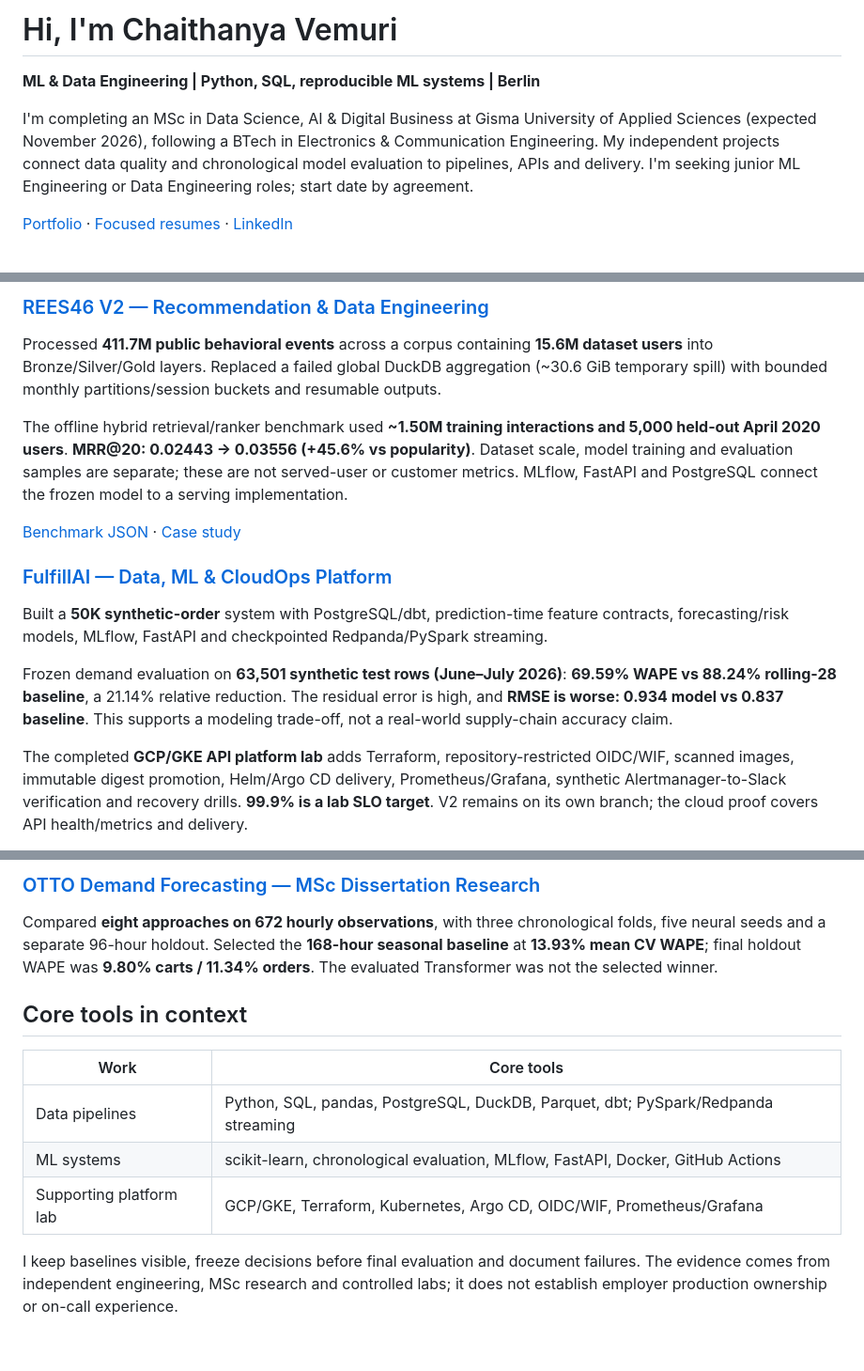
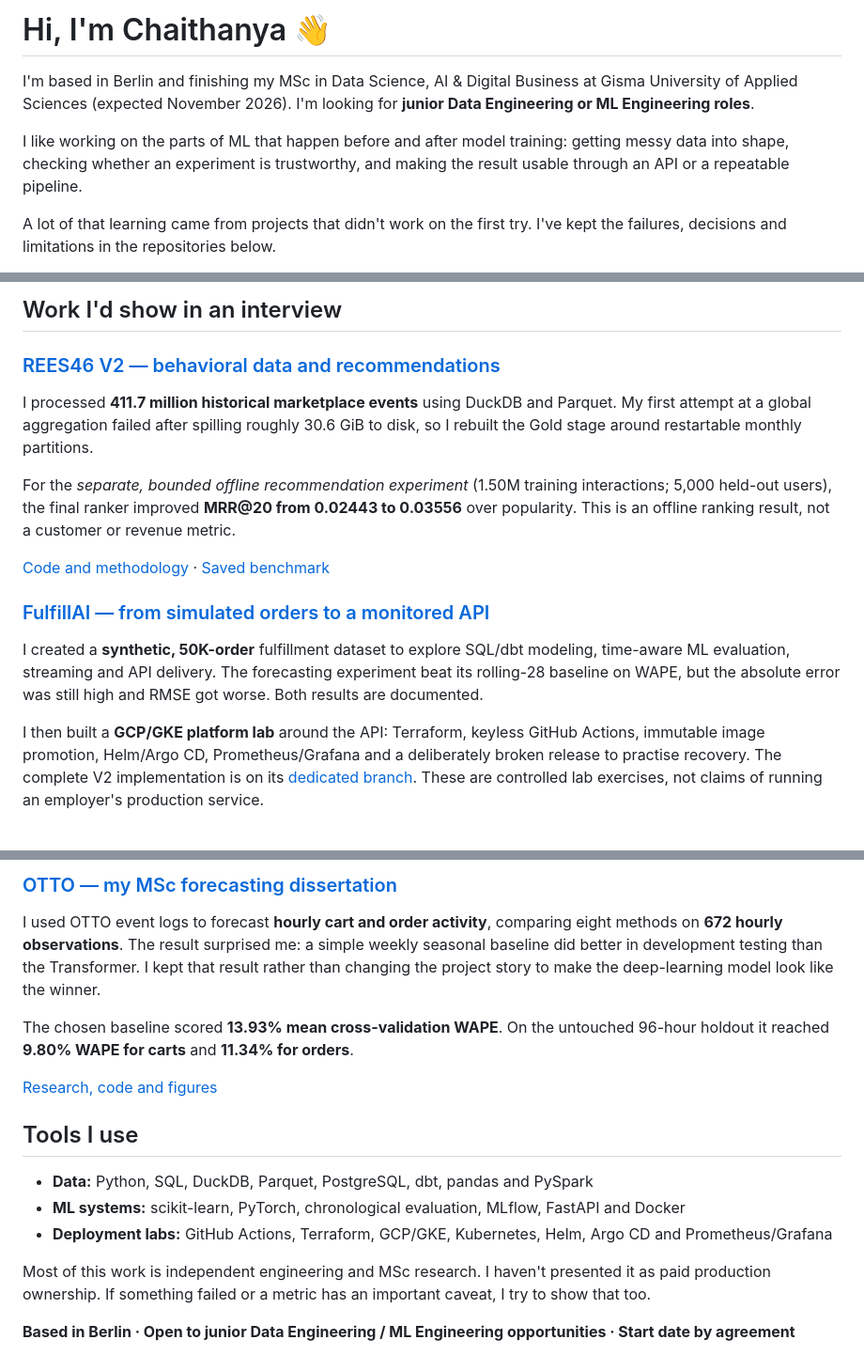
Before and after one commit to nikchey29/nikchey29, a Markdown page: README.md, 3 parts joined by grey strips. Shown at 94% size. Rendered like a GitHub page.

Commit message:
docs: make profile more personal, readable and role-focused

```diff
--- a/README.md
+++ b/README.md
@@ -1,8 +1,8 @@
-# Hi, I'm Chaithanya Vemuri
+# Hi, I'm Chaithanya 👋
 
-**ML & Data Engineering | Python, SQL, reproducible ML systems | Berlin**
+I'm based in Berlin and finishing my MSc in Data Science, AI & Digital Business at Gisma University of Applied Sciences (expected November 2026). I'm looking for **junior Data Engineering or ML Engineering roles**.
 
-I'm completing an MSc in Data Science, AI & Digital Business at Gisma University of Applied Sciences (expected November 2026), following a BTech in Electronics & Communication Engineering. My independent projects connect data quality and chronological model evaluation to pipelines, APIs and delivery. I'm seeking junior ML Engineering or Data Engineering roles; start date by agreement.
+I like working on the parts of ML that happen before and after model training: getting messy data into shape, checking whether an experiment is trustworthy, and making the result usable through an API or a repeatable pipeline.
 
-[Portfolio](https://chaithanyavemuri.netlify.app/) · [Focused resumes](https://chaithanyavemuri.netlify.app/resume) · [LinkedIn](https://www.linkedin.com/in/chaithanya-vemuri-141897264/)
+A lot of that learning came from projects that didn't work on the first try. I've kept the failures, decisions and limitations in the repositories below.
 
@@ -10,17 +10,17 @@ I'm completing an MSc in Data Science, AI & Digital Business at Gisma University
 
-### [REES46 V2 — Recommendation & Data Engineering](https://github.com/nikchey29/rees46-v2)
+## Work I'd show in an interview
 
-Processed **411.7M public behavioral events** across a corpus containing **15.6M dataset users** into Bronze/Silver/Gold layers. Replaced a failed global DuckDB aggregation (~30.6 GiB temporary spill) with bounded monthly partitions/session buckets and resumable outputs.
+### [REES46 V2 — behavioral data and recommendations](https://github.com/nikchey29/rees46-v2)
 
-The offline hybrid retrieval/ranker benchmark used **~1.50M training interactions and 5,000 held-out April 2020 users**. **MRR@20: 0.02443 → 0.03556 (+45.6% vs popularity)**. Dataset scale, model training and evaluation samples are separate; these are not served-user or customer metrics. MLflow, FastAPI and PostgreSQL connect the frozen model to a serving implementation.
+I processed **411.7 million historical marketplace events** using DuckDB and Parquet. My first attempt at a global aggregation failed after spilling roughly 30.6 GiB to disk, so I rebuilt the Gold stage around restartable monthly partitions.
 
-[Benchmark JSON](https://github.com/nikchey29/rees46-v2/blob/main/results/latest/model_benchmark.json) · [Case study](https://chaithanyavemuri.netlify.app/projects/rees46-v2)
+For the *separate, bounded offline recommendation experiment* (1.50M training interactions; 5,000 held-out users), the final ranker improved **MRR@20 from 0.02443 to 0.03556** over popularity. This is an offline ranking result, not a customer or revenue metric.
 
-### [FulfillAI — Data, ML & CloudOps Platform](https://github.com/nikchey29/fulfillai)
+[Code and methodology](https://github.com/nikchey29/rees46-v2) · [Saved benchmark](https://github.com/nikchey29/rees46-v2/blob/main/results/latest/model_benchmark.json)
 
-Built a **50K synthetic-order** system with PostgreSQL/dbt, prediction-time feature contracts, forecasting/risk models, MLflow, FastAPI and checkpointed Redpanda/PySpark streaming.
+### [FulfillAI — from simulated orders to a monitored API](https://github.com/nikchey29/fulfillai)
 
-Frozen demand evaluation on **63,501 synthetic test rows (June–July 2026)**: **69.59% WAPE vs 88.24% rolling-28 baseline**, a 21.14% relative reduction. The residual error is high, and **RMSE is worse: 0.934 model vs 0.837 baseline**. This supports a modeling trade-off, not a real-world supply-chain accuracy claim.
+I created a **synthetic, 50K-order** fulfillment dataset to explore SQL/dbt modeling, time-aware ML evaluation, streaming and API delivery. The forecasting experiment beat its rolling-28 baseline on WAPE, but the absolute error was still high and RMSE got worse. Both results are documented.
 
-The completed **GCP/GKE API platform lab** adds Terraform, repository-restricted OIDC/WIF, scanned images, immutable digest promotion, Helm/Argo CD delivery, Prometheus/Grafana, synthetic Alertmanager-to-Slack verification and recovery drills. **99.9% is a lab SLO target**. V2 remains on its own branch; the cloud proof covers API health/metrics and delivery.
+I then built a **GCP/GKE platform lab** around the API: Terraform, keyless GitHub Actions, immutable image promotion, Helm/Argo CD, Prometheus/Grafana and a deliberately broken release to practise recovery. The complete V2 implementation is on its [dedicated branch](https://github.com/nikchey29/fulfillai/tree/platform-engineering-v2). These are controlled lab exercises, not claims of running an employer's production service.
 
@@ -28,14 +28,18 @@ The completed **GCP/GKE API platform lab** adds Terraform, repository-restricted
 
-### [OTTO Demand Forecasting — MSc Dissertation Research](https://github.com/nikchey29/otto-demand-forecasting-dissertation)
+### [OTTO — my MSc forecasting dissertation](https://github.com/nikchey29/otto-demand-forecasting-dissertation)
 
-Compared **eight approaches on 672 hourly observations**, with three chronological folds, five neural seeds and a separate 96-hour holdout. Selected the **168-hour seasonal baseline** at **13.93% mean CV WAPE**; final holdout WAPE was **9.80% carts / 11.34% orders**. The evaluated Transformer was not the selected winner.
+I used OTTO event logs to forecast **hourly cart and order activity**, comparing eight methods on **672 hourly observations**. The result surprised me: a simple weekly seasonal baseline did better in development testing than the Transformer. I kept that result rather than changing the project story to make the deep-learning model look like the winner.
 
-## Core tools in context
+The chosen baseline scored **13.93% mean cross-validation WAPE**. On the untouched 96-hour holdout it reached **9.80% WAPE for carts** and **11.34% for orders**.
 
-| Work | Core tools |
-|---|---|
-| Data pipelines | Python, SQL, pandas, PostgreSQL, DuckDB, Parquet, dbt; PySpark/Redpanda streaming |
-| ML systems | scikit-learn, chronological evaluation, MLflow, FastAPI, Docker, GitHub Actions |
-| Supporting platform lab | GCP/GKE, Terraform, Kubernetes, Argo CD, OIDC/WIF, Prometheus/Grafana |
+[Research, code and figures](https://github.com/nikchey29/otto-demand-forecasting-dissertation)
 
-I keep baselines visible, freeze decisions before final evaluation and document failures. The evidence comes from independent engineering, MSc research and controlled labs; it does not establish employer production ownership or on-call experience.
+## Tools I use
+
+- **Data:** Python, SQL, DuckDB, Parquet, PostgreSQL, dbt, pandas and PySpark
+- **ML systems:** scikit-learn, PyTorch, chronological evaluation, MLflow, FastAPI and Docker
+- **Deployment labs:** GitHub Actions, Terraform, GCP/GKE, Kubernetes, Helm, Argo CD and Prometheus/Grafana
+
+Most of this work is independent engineering and MSc research. I haven't presented it as paid production ownership. If something failed or a metric has an important caveat, I try to show that too.
+
+**Based in Berlin · Open to junior Data Engineering / ML Engineering opportunities · Start date by agreement**
```
Also changed, not shown: other parts of README.md (+2 -2 lines).
